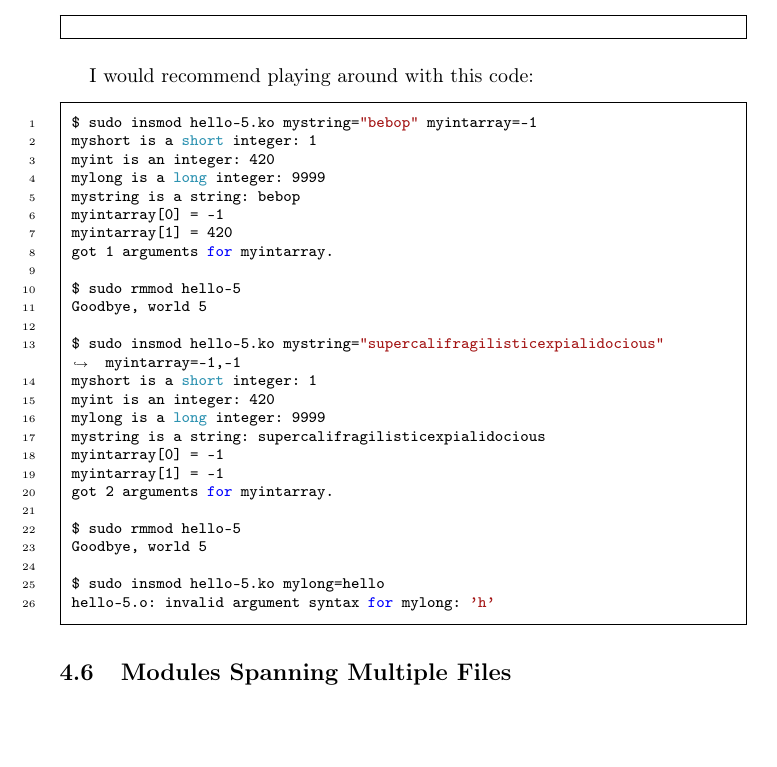
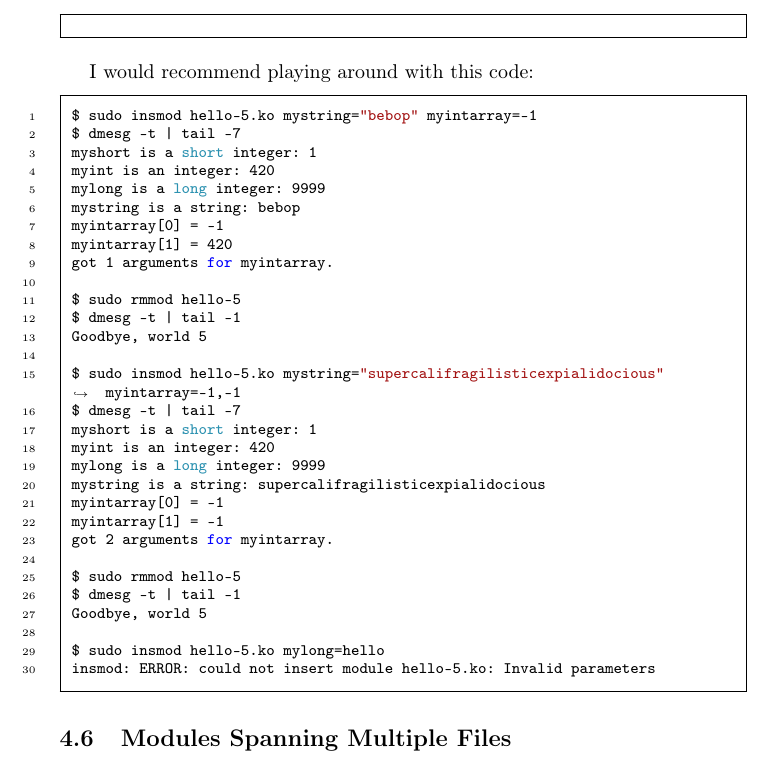
Before and after one commit to sysprog21/lkmpg, a LaTeX book (lkmpg.tex): part of page 12 of 46, cut so that both start at the same text, the shorter picture padded with empty space. Compiled offline with pdfLaTeX.

Commit message:
Dump the message of hello-5 explicitly (#112)
Close #111

```diff
--- a/lkmpg.tex
+++ b/lkmpg.tex
@@ -412,6 +412,7 @@ It takes two parameters: a variable name and a free form string describing that
 I would recommend playing around with this code:
 \begin{code}
 $ sudo insmod hello-5.ko mystring="bebop" myintarray=-1
+$ dmesg -t | tail -7
 myshort is a short integer: 1
 myint is an integer: 420
 mylong is a long integer: 9999
@@ -421,9 +422,11 @@ myintarray[1] = 420
 got 1 arguments for myintarray.
 
 $ sudo rmmod hello-5
+$ dmesg -t | tail -1
 Goodbye, world 5
 
 $ sudo insmod hello-5.ko mystring="supercalifragilisticexpialidocious" myintarray=-1,-1
+$ dmesg -t | tail -7
 myshort is a short integer: 1
 myint is an integer: 420
 mylong is a long integer: 9999
@@ -433,10 +436,11 @@ myintarray[1] = -1
 got 2 arguments for myintarray.
 
 $ sudo rmmod hello-5
+$ dmesg -t | tail -1
 Goodbye, world 5
 
 $ sudo insmod hello-5.ko mylong=hello
-hello-5.o: invalid argument syntax for mylong: 'h'
+insmod: ERROR: could not insert module hello-5.ko: Invalid parameters
 \end{code}
 
 \subsection{Modules Spanning Multiple Files}
```
